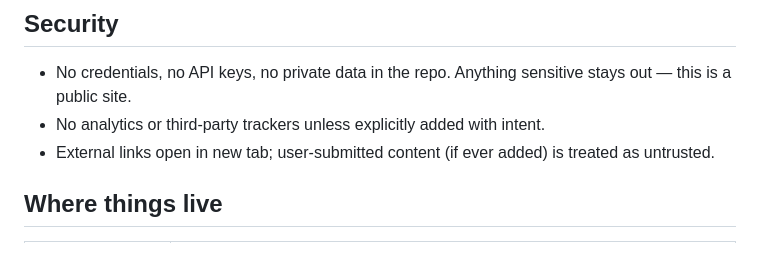
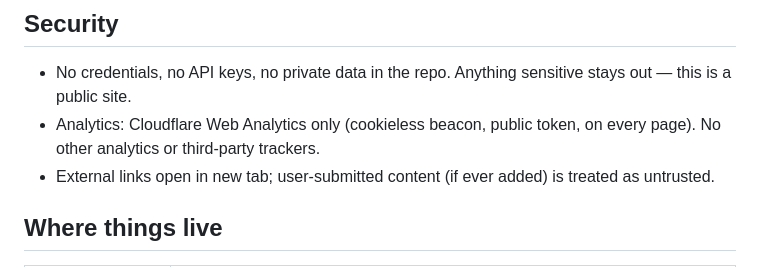
Before and after one commit to marianolfunes/marianolfunes.github.io, a Markdown page: CLAUDE.md, the part around the change. Rendered like a GitHub page.

Commit message:
docs: record Cloudflare Web Analytics as the site's only analytics
Co-Authored-By: Claude Opus 4.8 (1M context) <noreply@anthropic.com>

```diff
--- a/CLAUDE.md
+++ b/CLAUDE.md
@@ -42,7 +42,7 @@ Hosted on GitHub Pages as a user-site (`https://marianolfunes.github.io`). Local
 ## Security
 
 - No credentials, no API keys, no private data in the repo. Anything sensitive stays out — this is a public site.
-- No analytics or third-party trackers unless explicitly added with intent.
+- Analytics: Cloudflare Web Analytics only (cookieless beacon, public token, on every page). No other analytics or third-party trackers.
 - External links open in new tab; user-submitted content (if ever added) is treated as untrusted.
 
 ## Where things live
```
